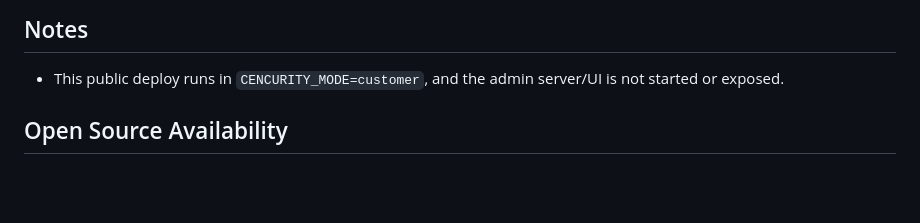
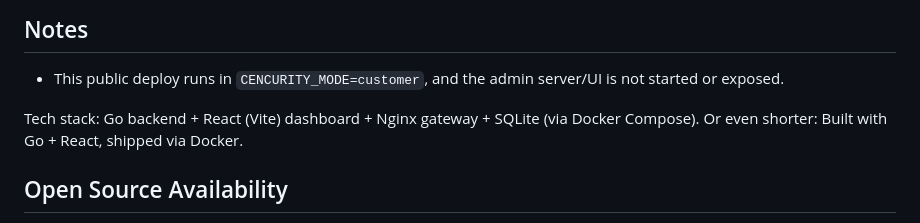
Before and after one commit to cencurity/cencurity, a Markdown page: README.md, the part around the change. Drawn GitHub-style; blank space fills up the shorter version.

```diff
--- a/README.md
+++ b/README.md
@@ -160,6 +160,9 @@ curl http://localhost:18082/v1/messages \
 
 - This public deploy runs in `CENCURITY_MODE=customer`, and the admin server/UI is not started or exposed.
 
+Tech stack: Go backend + React (Vite) dashboard + Nginx gateway + SQLite (via Docker Compose).
+Or even shorter: Built with Go + React, shipped via Docker.
+
 
 ## Open Source Availability
 
```
